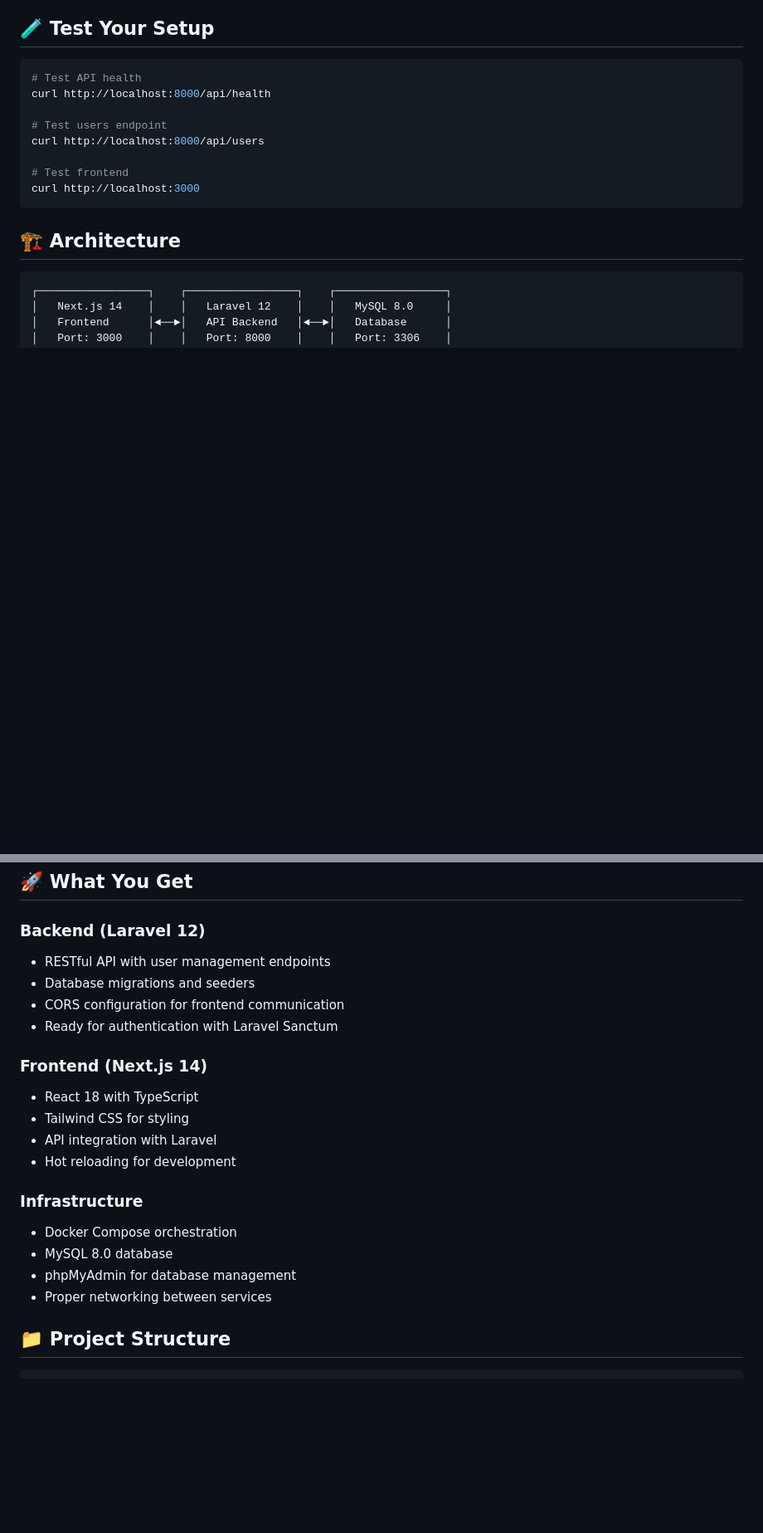
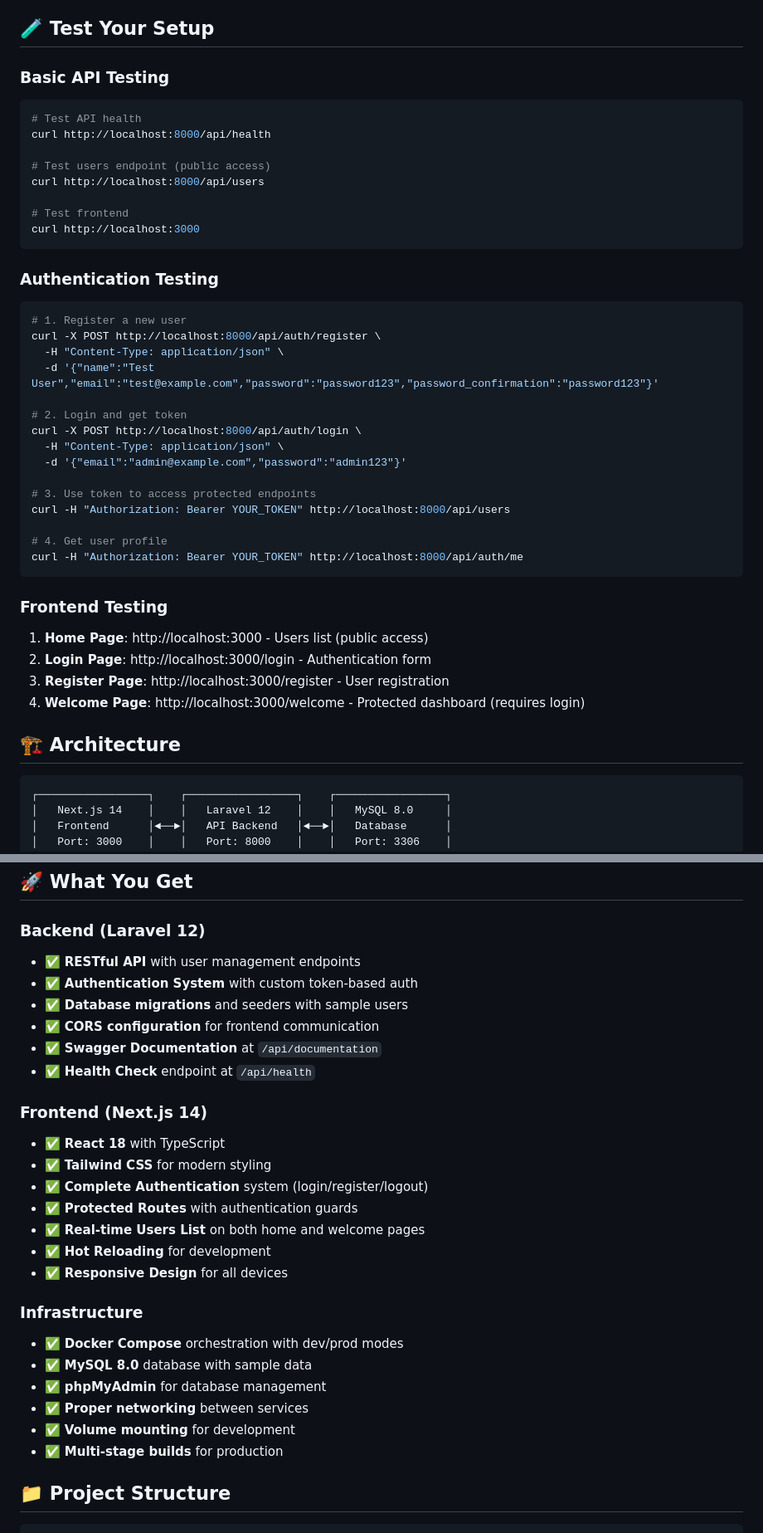
Before and after one commit to Nillkabbo/dockerize-laravel-nextjs_app, a Markdown page: README.md, 2 parts joined by grey strips. Shown at 83% size. GitHub-like rendering; blank space fills up the shorter version.

````diff
--- a/README.md
+++ b/README.md
@@ -69,16 +71,42 @@ Once setup is complete:
 
 ## 🧪 Test Your Setup
 
+### **Basic API Testing**
 ```bash
 # Test API health
 curl http://localhost:8000/api/health
 
-# Test users endpoint
+# Test users endpoint (public access)
 curl http://localhost:8000/api/users
 
 # Test frontend
 curl http://localhost:3000
 ```
+
+### **Authentication Testing**
+```bash
+# 1. Register a new user
+curl -X POST http://localhost:8000/api/auth/register \
+  -H "Content-Type: application/json" \
+  -d '{"name":"Test User","email":"test@example.com","password":"password123","password_confirmation":"password123"}'
+
+# 2. Login and get token
+curl -X POST http://localhost:8000/api/auth/login \
+  -H "Content-Type: application/json" \
+  -d '{"email":"admin@example.com","password":"admin123"}'
+
+# 3. Use token to access protected endpoints
+curl -H "Authorization: Bearer YOUR_TOKEN" http://localhost:8000/api/users
+
+# 4. Get user profile
+curl -H "Authorization: Bearer YOUR_TOKEN" http://localhost:8000/api/auth/me
+```
+
+### **Frontend Testing**
+1. **Home Page**: http://localhost:3000 - Users list (public access)
+2. **Login Page**: http://localhost:3000/login - Authentication form
+3. **Register Page**: http://localhost:3000/register - User registration
+4. **Welcome Page**: http://localhost:3000/welcome - Protected dashboard (requires login)
 
 ## 🏗️ Architecture
 
@@ -101,22 +129,29 @@ curl http://localhost:3000
 ## 🚀 What You Get
 
 ### Backend (Laravel 12)
-- RESTful API with user management endpoints
-- Database migrations and seeders
-- CORS configuration for frontend communication
-- Ready for authentication with Laravel Sanctum
+- ✅ **RESTful API** with user management endpoints
+- ✅ **Authentication System** with custom token-based auth
+- ✅ **Database migrations** and seeders with sample users
+- ✅ **CORS configuration** for frontend communication
+- ✅ **Swagger Documentation** at `/api/documentation`
+- ✅ **Health Check** endpoint at `/api/health`
 
 ### Frontend (Next.js 14)
-- React 18 with TypeScript
-- Tailwind CSS for styling
-- API integration with Laravel
-- Hot reloading for development
+- ✅ **React 18** with TypeScript
+- ✅ **Tailwind CSS** for modern styling
+- ✅ **Complete Authentication** system (login/register/logout)
+- ✅ **Protected Routes** with authentication guards
+- ✅ **Real-time Users List** on both home and welcome pages
+- ✅ **Hot Reloading** for development
+- ✅ **Responsive Design** for all devices
 
 ### Infrastructure
-- Docker Compose orchestration
-- MySQL 8.0 database
-- phpMyAdmin for database management
-- Proper networking between services
+- ✅ **Docker Compose** orchestration with dev/prod modes
+- ✅ **MySQL 8.0** database with sample data
+- ✅ **phpMyAdmin** for database management
+- ✅ **Proper networking** between services
+- ✅ **Volume mounting** for development
+- ✅ **Multi-stage builds** for production
 
 ## 📁 Project Structure
 
````
Also changed, not shown: other parts of README.md (+104 -13 lines).
